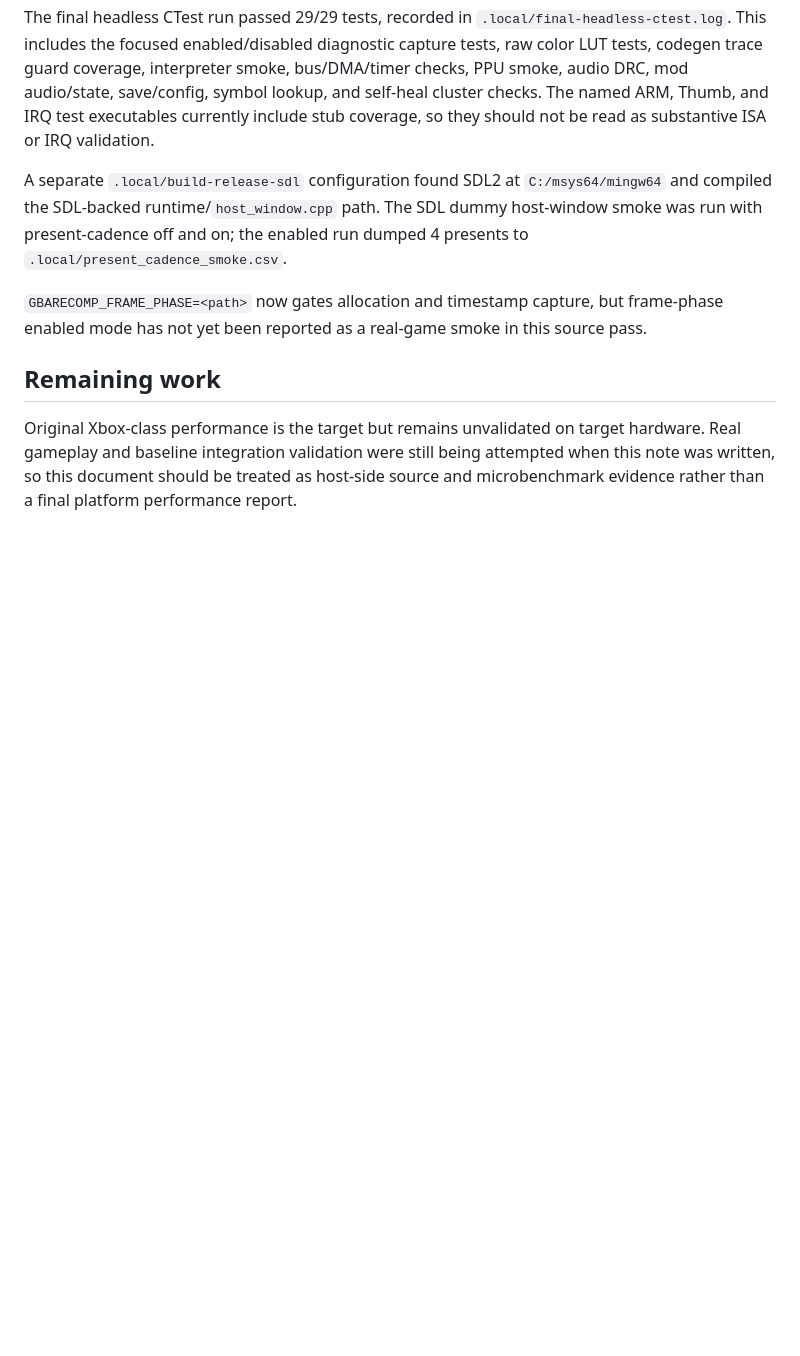
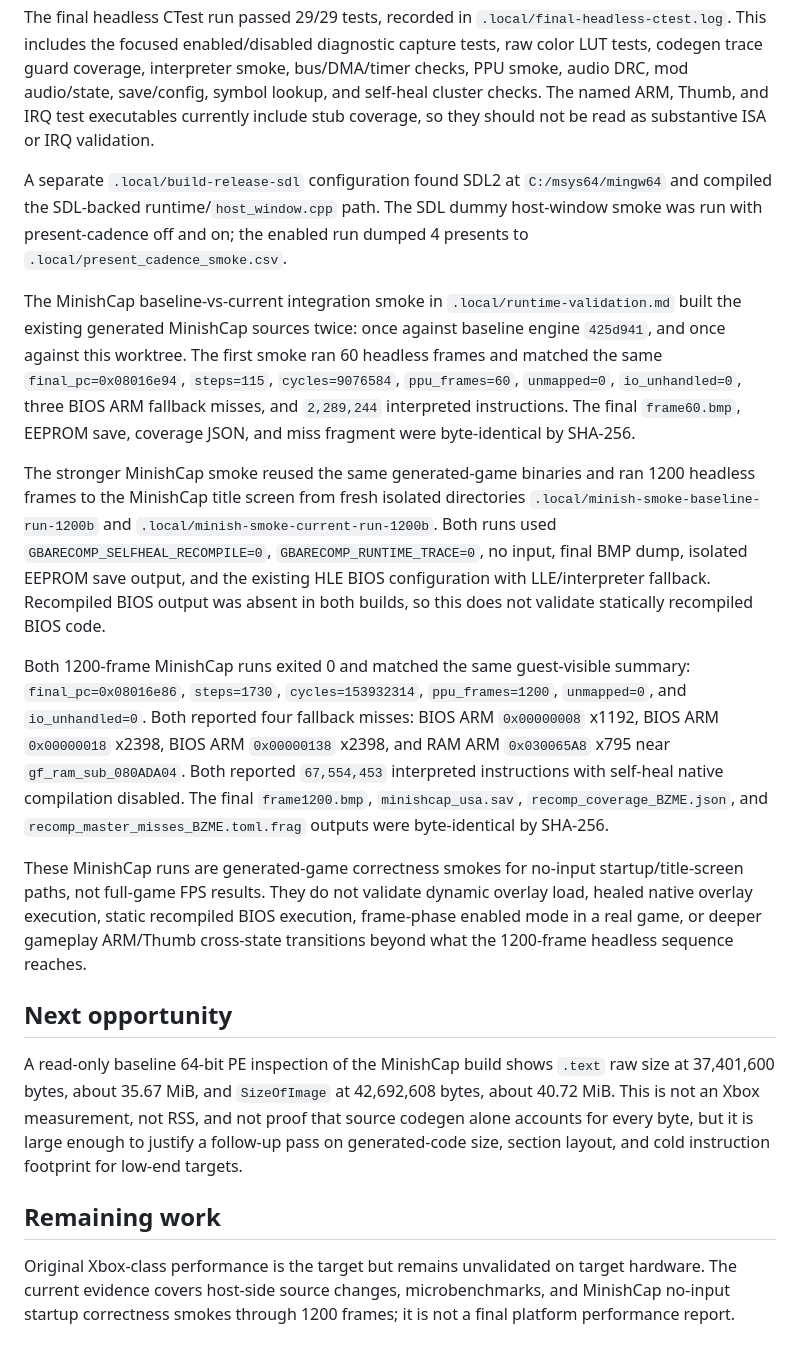
Before and after one commit to mstan/gbarecomp, a Markdown page: docs/RUNTIME_PERFORMANCE.md, the part around the change. GitHub-like rendering; blank space fills up the shorter version.

Commit message:
docs: record MinishCap integration validation and footprint

```diff
--- a/docs/RUNTIME_PERFORMANCE.md
+++ b/docs/RUNTIME_PERFORMANCE.md
@@ -78,8 +78,18 @@ The final headless CTest run passed 29/29 tests, recorded in `.local/final-headl
 
 A separate `.local/build-release-sdl` configuration found SDL2 at `C:/msys64/mingw64` and compiled the SDL-backed runtime/`host_window.cpp` path. The SDL dummy host-window smoke was run with present-cadence off and on; the enabled run dumped 4 presents to `.local/present_cadence_smoke.csv`.
 
-`GBARECOMP_FRAME_PHASE=<path>` now gates allocation and timestamp capture, but frame-phase enabled mode has not yet been reported as a real-game smoke in this source pass.
+The MinishCap baseline-vs-current integration smoke in `.local/runtime-validation.md` built the existing generated MinishCap sources twice: once against baseline engine `425d941`, and once against this worktree. The first smoke ran 60 headless frames and matched the same `final_pc=0x08016e94`, `steps=115`, `cycles=9076584`, `ppu_frames=60`, `unmapped=0`, `io_unhandled=0`, three BIOS ARM fallback misses, and `2,289,244` interpreted instructions. The final `frame60.bmp`, EEPROM save, coverage JSON, and miss fragment were byte-identical by SHA-256.
+
+The stronger MinishCap smoke reused the same generated-game binaries and ran 1200 headless frames to the MinishCap title screen from fresh isolated directories `.local/minish-smoke-baseline-run-1200b` and `.local/minish-smoke-current-run-1200b`. Both runs used `GBARECOMP_SELFHEAL_RECOMPILE=0`, `GBARECOMP_RUNTIME_TRACE=0`, no input, final BMP dump, isolated EEPROM save output, and the existing HLE BIOS configuration with LLE/interpreter fallback. Recompiled BIOS output was absent in both builds, so this does not validate statically recompiled BIOS code.
+
+Both 1200-frame MinishCap runs exited 0 and matched the same guest-visible summary: `final_pc=0x08016e86`, `steps=1730`, `cycles=153932314`, `ppu_frames=1200`, `unmapped=0`, and `io_unhandled=0`. Both reported four fallback misses: BIOS ARM `0x00000008` x1192, BIOS ARM `0x00000018` x2398, BIOS ARM `0x00000138` x2398, and RAM ARM `0x030065A8` x795 near `gf_ram_sub_080ADA04`. Both reported `67,554,453` interpreted instructions with self-heal native compilation disabled. The final `frame1200.bmp`, `minishcap_usa.sav`, `recomp_coverage_BZME.json`, and `recomp_master_misses_BZME.toml.frag` outputs were byte-identical by SHA-256.
+
+These MinishCap runs are generated-game correctness smokes for no-input startup/title-screen paths, not full-game FPS results. They do not validate dynamic overlay load, healed native overlay execution, static recompiled BIOS execution, frame-phase enabled mode in a real game, or deeper gameplay ARM/Thumb cross-state transitions beyond what the 1200-frame headless sequence reaches.
+
+## Next opportunity
+
+A read-only baseline 64-bit PE inspection of the MinishCap build shows `.text` raw size at 37,401,600 bytes, about 35.67 MiB, and `SizeOfImage` at 42,692,608 bytes, about 40.72 MiB. This is not an Xbox measurement, not RSS, and not proof that source codegen alone accounts for every byte, but it is large enough to justify a follow-up pass on generated-code size, section layout, and cold instruction footprint for low-end targets.
 
 ## Remaining work
 
-Original Xbox-class performance is the target but remains unvalidated on target hardware. Real gameplay and baseline integration validation were still being attempted when this note was written, so this document should be treated as host-side source and microbenchmark evidence rather than a final platform performance report.
+Original Xbox-class performance is the target but remains unvalidated on target hardware. The current evidence covers host-side source changes, microbenchmarks, and MinishCap no-input startup correctness smokes through 1200 frames; it is not a final platform performance report.
```
